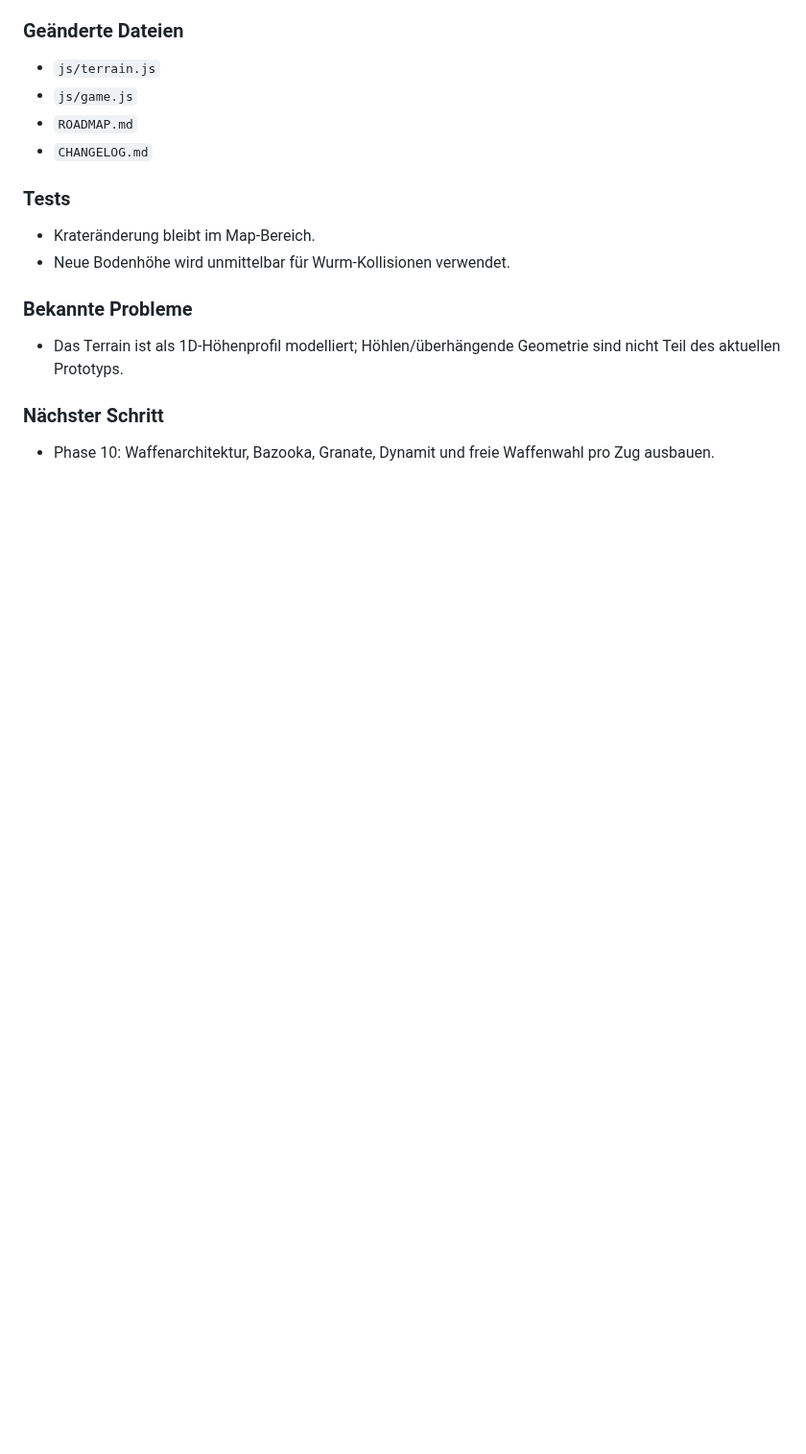
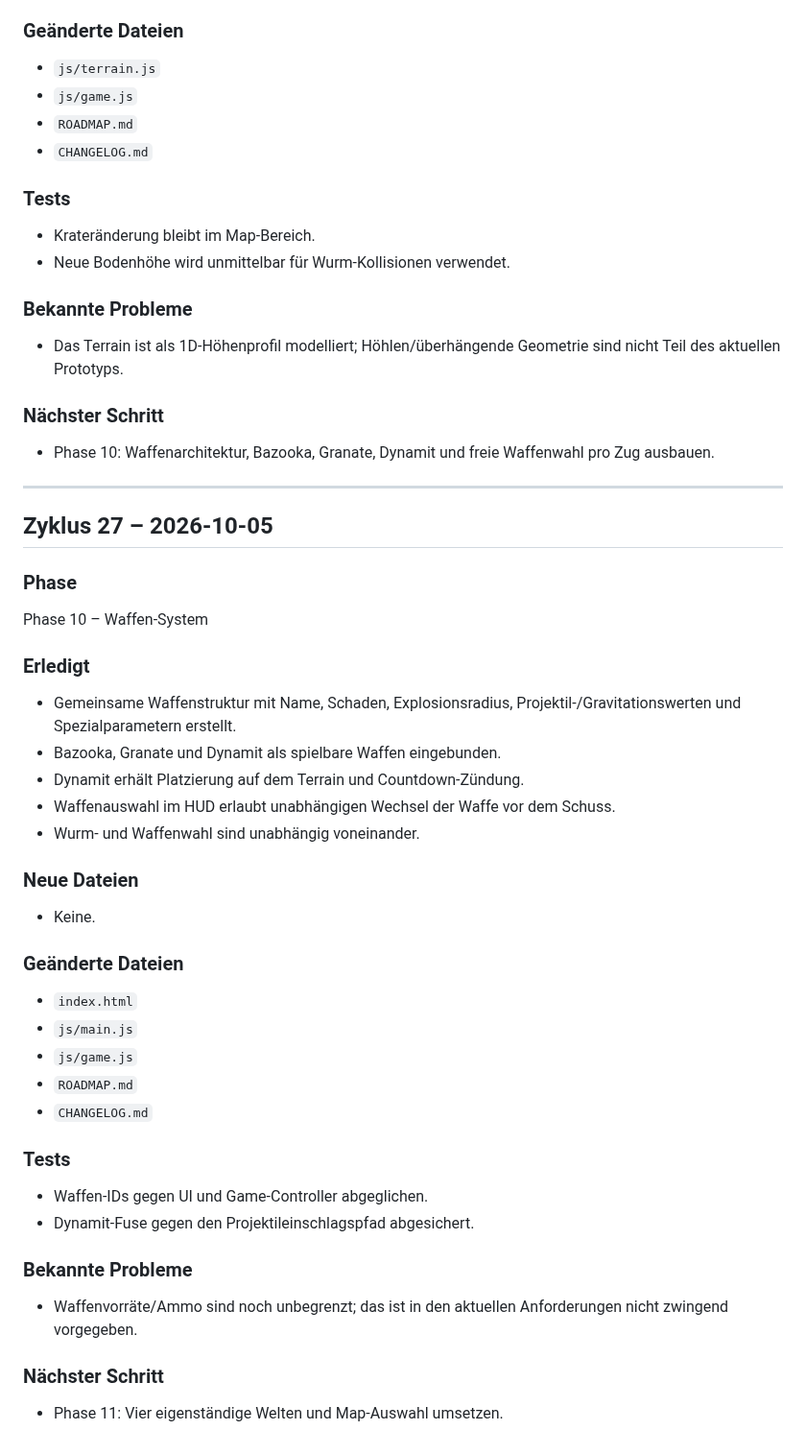
Before and after one commit to SimonP1P/worms, a Markdown page: CHANGELOG.md, the part around the change. Shown at 96% size. Rendered like a GitHub page; blank space fills up the shorter version.

Commit message:
Phase 10: Document weapon system

```diff
--- a/CHANGELOG.md
+++ b/CHANGELOG.md
@@ -836,3 +836,38 @@ Phase 9 – Zerstörbares Terrain
 
 ### Nächster Schritt
 - Phase 10: Waffenarchitektur, Bazooka, Granate, Dynamit und freie Waffenwahl pro Zug ausbauen.
+
+
+---
+
+## Zyklus 27 – 2026-10-05
+
+### Phase
+Phase 10 – Waffen-System
+
+### Erledigt
+- Gemeinsame Waffenstruktur mit Name, Schaden, Explosionsradius, Projektil-/Gravitationswerten und Spezialparametern erstellt.
+- Bazooka, Granate und Dynamit als spielbare Waffen eingebunden.
+- Dynamit erhält Platzierung auf dem Terrain und Countdown-Zündung.
+- Waffenauswahl im HUD erlaubt unabhängigen Wechsel der Waffe vor dem Schuss.
+- Wurm- und Waffenwahl sind unabhängig voneinander.
+
+### Neue Dateien
+- Keine.
+
+### Geänderte Dateien
+- `index.html`
+- `js/main.js`
+- `js/game.js`
+- `ROADMAP.md`
+- `CHANGELOG.md`
+
+### Tests
+- Waffen-IDs gegen UI und Game-Controller abgeglichen.
+- Dynamit-Fuse gegen den Projektileinschlagspfad abgesichert.
+
+### Bekannte Probleme
+- Waffenvorräte/Ammo sind noch unbegrenzt; das ist in den aktuellen Anforderungen nicht zwingend vorgegeben.
+
+### Nächster Schritt
+- Phase 11: Vier eigenständige Welten und Map-Auswahl umsetzen.
```
